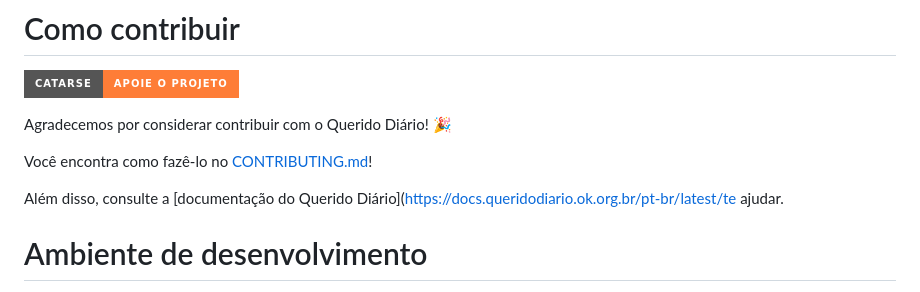
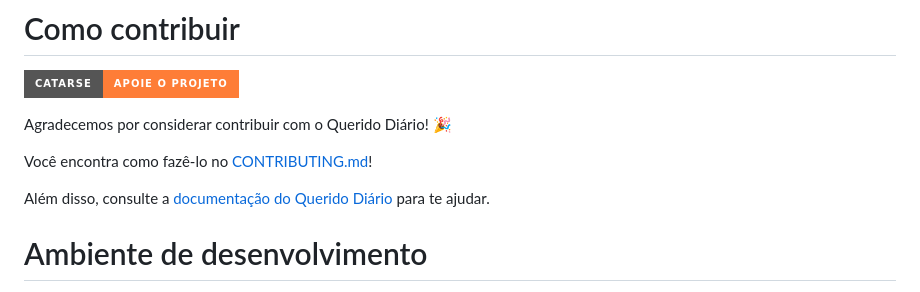
Before and after one commit to okfn-brasil/querido-diario-backend, a Markdown page: docs/README.md, the part around the change. GitHub-like rendering; badges without logos.

Commit message:
Corrige link no README
Signed-off-by: Giulio Carvalho <giulio@ok.org.br>

```diff
--- a/docs/README.md
+++ b/docs/README.md
@@ -30,7 +30,7 @@ Agradecemos por considerar contribuir com o Querido Diário! :tada:
 
 Você encontra como fazê-lo no [CONTRIBUTING.md](/docs/CONTRIBUTING.md)!
 
-Além disso, consulte a [documentação do Querido Diário](https://docs.queridodiario.ok.org.br/pt-br/latest/te ajudar.
+Além disso, consulte a [documentação do Querido Diário](https://docs.queridodiario.ok.org.br/pt-br/latest/) para te ajudar.
 
 # Ambiente de desenvolvimento
 
```
